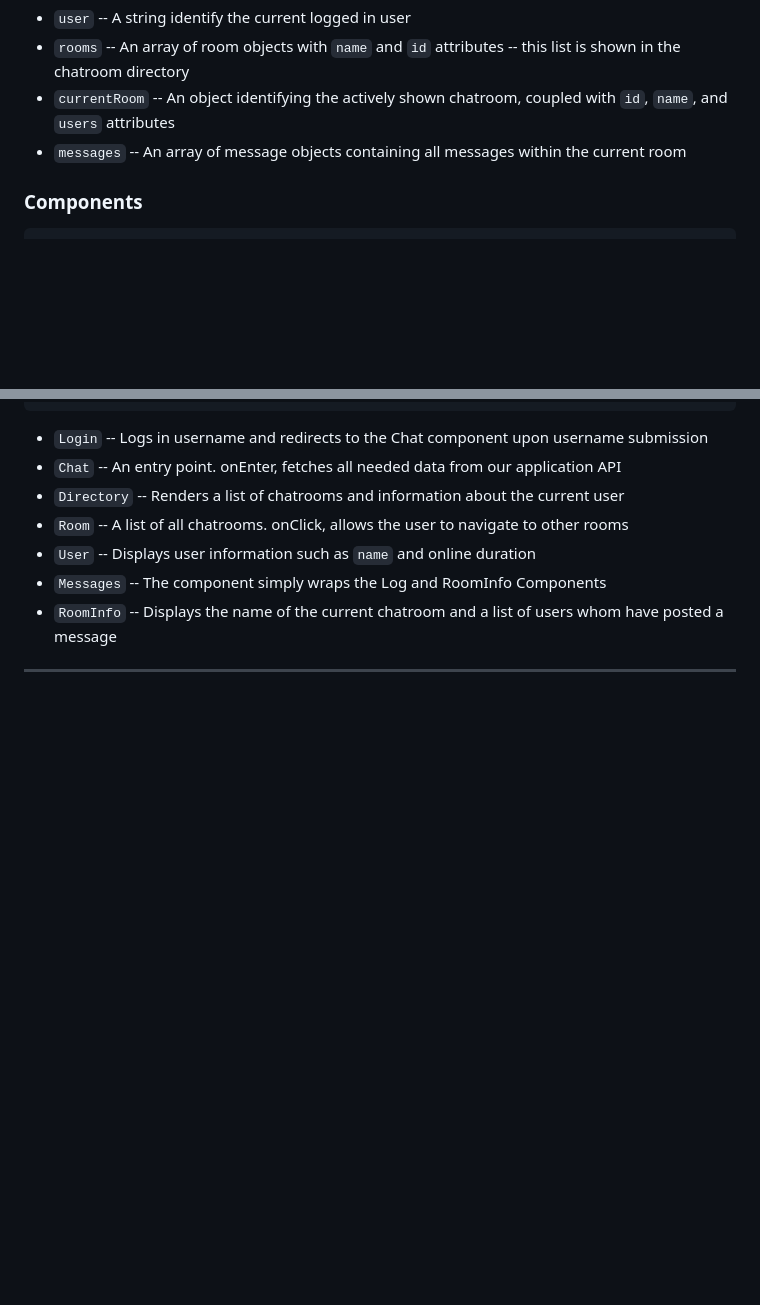
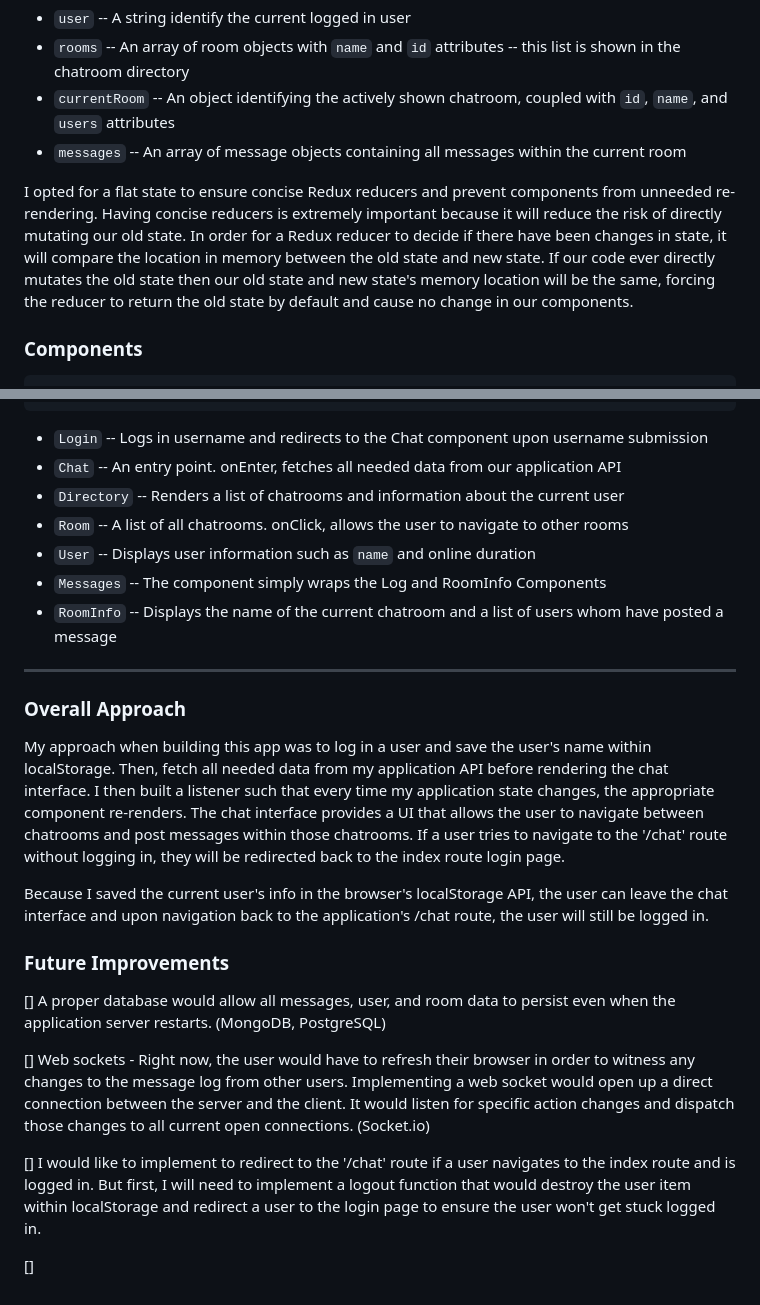
Before and after one commit to davidnoah/redux-chat, a Markdown page: README.md, 2 parts joined by grey strips. GitHub-like rendering; blank space fills up the shorter version.

Commit message:
added pictures and improvements

````diff
--- a/README.md
+++ b/README.md
@@ -57,6 +57,8 @@ Arguably the most important design implementation was the state shape:
 * `currentRoom` -- An object identifying the actively shown chatroom, coupled with `id`, `name`, and `users` attributes
 * `messages` -- An array of message objects containing all messages within the current room
 
+I opted for a flat state to ensure concise Redux reducers and prevent components from unneeded re-rendering. Having concise reducers is extremely important because it will reduce the risk of directly mutating our old state. In order for a Redux reducer to decide if there have been changes in state, it will compare the location in memory between the old state and new state. If our code ever directly mutates the old state then our old state and new state's memory location will be the same, forcing the reducer to return the old state by default and cause no change in our components.
+
 ### Components
 
 ```
@@ -80,3 +82,19 @@ Root
 * `RoomInfo` -- Displays the name of the current chatroom and a list of users whom have posted a message
 
 ---
+
+### Overall Approach
+
+My approach when building this app was to log in a user and save the user's name within localStorage. Then, fetch all needed data from my application API before rendering the chat interface. I then built a listener such that every time my application state changes, the appropriate component re-renders. The chat interface provides a UI that allows the user to navigate between chatrooms and post messages within those chatrooms. If a user tries to navigate to the '/chat' route without logging in, they will be redirected back to the index route login page.
+
+Because I saved the current user's info in the browser's localStorage API, the user can leave the chat interface and upon navigation back to the application's /chat route, the user will still be logged in.
+
+### Future Improvements
+
+[] A proper database would allow all messages, user, and room data to persist even when the application server restarts. (MongoDB, PostgreSQL)
+
+[] Web sockets - Right now, the user would have to refresh their browser in order to witness any changes to the message log from other users. Implementing a web socket would open up a direct connection between the server and the client. It would listen for specific action changes and dispatch those changes to all current open connections. (Socket.io)
+
+[] I would like to implement to redirect to the '/chat' route if a user navigates to the index route and is logged in. But first, I will need to implement a logout function that would destroy the user item within localStorage and redirect a user to the login page to ensure the user won't get stuck logged in.
+
+[]
````
Also changed, not shown: other parts of README.md (+2 -2 lines), docs/chat_interface.png (added), docs/directory.png (added).
